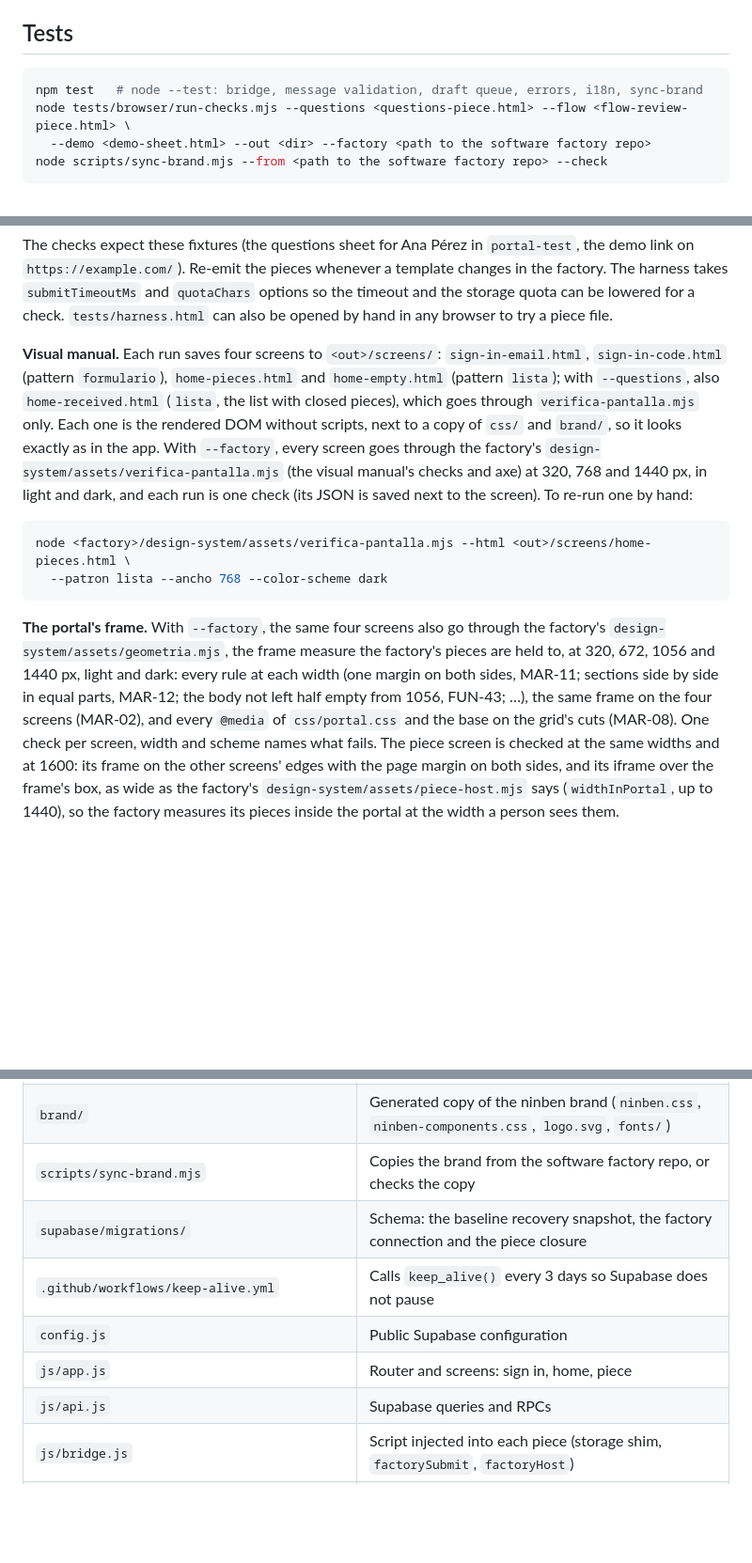
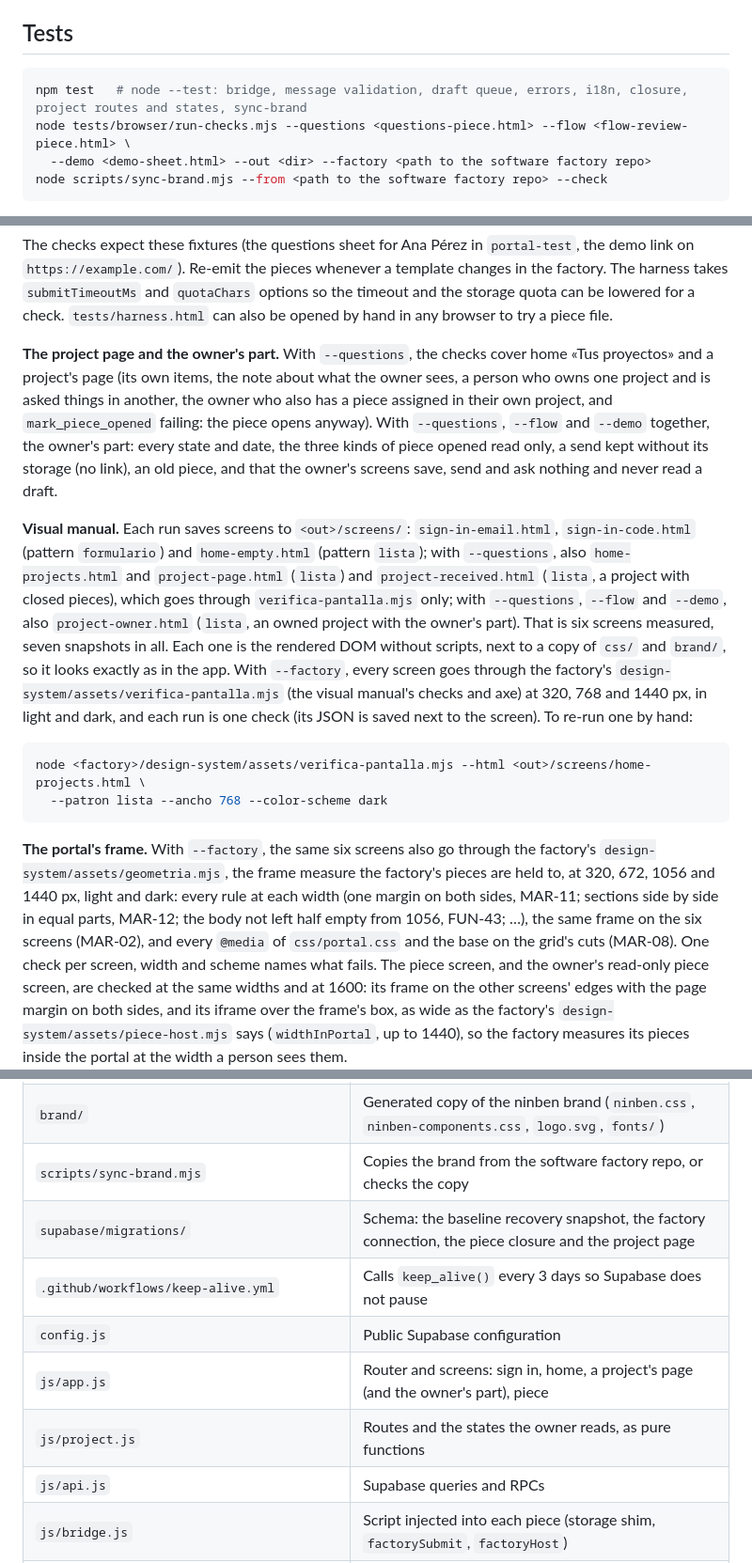
Before and after one commit to mrshelll/factory-portal, a Markdown page: README.md, 3 parts joined by grey strips. Shown at 94% size. Rendered like a GitHub page; blank space fills up the shorter version.

````diff
--- a/README.md
+++ b/README.md
@@ -241,7 +274,7 @@ pause again a week later.
 ## Tests
 
 ```sh
-npm test   # node --test: bridge, message validation, draft queue, errors, i18n, sync-brand
+npm test   # node --test: bridge, message validation, draft queue, errors, i18n, closure, project routes and states, sync-brand
 node tests/browser/run-checks.mjs --questions <questions-piece.html> --flow <flow-review-piece.html> \
   --demo <demo-sheet.html> --out <dir> --factory <path to the software factory repo>
 node scripts/sync-brand.mjs --from <path to the software factory repo> --check
@@ -310,26 +343,35 @@ The checks expect these fixtures (the questions sheet for Ana Pérez in `portal-
 `https://example.com/`). Re-emit the pieces whenever a template changes in the factory. The harness takes `submitTimeoutMs` and `quotaChars`
 options so the timeout and the storage quota can be lowered for a check. `tests/harness.html` can also be opened by hand in any browser to try a piece file.
 
-**Visual manual.** Each run saves four screens to `<out>/screens/`: `sign-in-email.html`,
-`sign-in-code.html` (pattern `formulario`), `home-pieces.html` and `home-empty.html` (pattern
-`lista`); with `--questions`, also `home-received.html` (`lista`, the list with closed pieces), which goes
-through `verifica-pantalla.mjs` only. Each one is the rendered DOM without scripts, next to a copy of `css/` and `brand/`, so it
+**The project page and the owner's part.** With `--questions`, the checks cover home «Tus proyectos» and a
+project's page (its own items, the note about what the owner sees, a person who owns one project and is asked things in another,
+the owner who also has a piece assigned in their own project, and `mark_piece_opened` failing: the piece opens
+anyway). With `--questions`, `--flow` and `--demo` together, the owner's part: every state and date, the three
+kinds of piece opened read only, a send kept without its storage (no link), an old piece, and that the owner's
+screens save, send and ask nothing and never read a draft.
+
+**Visual manual.** Each run saves screens to `<out>/screens/`: `sign-in-email.html`,
+`sign-in-code.html` (pattern `formulario`) and `home-empty.html` (pattern `lista`); with `--questions`, also
+`home-projects.html` and `project-page.html` (`lista`) and `project-received.html` (`lista`, a project with closed
+pieces), which goes through `verifica-pantalla.mjs` only; with `--questions`, `--flow` and `--demo`, also
+`project-owner.html` (`lista`, an owned project with the owner's part). That is six screens measured, seven
+snapshots in all. Each one is the rendered DOM without scripts, next to a copy of `css/` and `brand/`, so it
 looks exactly as in the app. With `--factory`, every screen goes through the factory's
 `design-system/assets/verifica-pantalla.mjs` (the visual manual's checks and axe) at 320, 768 and
 1440 px, in light and dark, and each run is one check (its JSON is saved next to the screen). To
 re-run one by hand:
 
 ```sh
-node <factory>/design-system/assets/verifica-pantalla.mjs --html <out>/screens/home-pieces.html \
+node <factory>/design-system/assets/verifica-pantalla.mjs --html <out>/screens/home-projects.html \
   --patron lista --ancho 768 --color-scheme dark
 ```
 
-**The portal's frame.** With `--factory`, the same four screens also go through the factory's
+**The portal's frame.** With `--factory`, the same six screens also go through the factory's
 `design-system/assets/geometria.mjs`, the frame measure the factory's pieces are held to, at 320, 672, 1056 and
 1440 px, light and dark: every rule at each width (one margin on both sides, MAR-11; sections side by side in equal
-parts, MAR-12; the body not left half empty from 1056, FUN-43; …), the same frame on the four screens (MAR-02), and
+parts, MAR-12; the body not left half empty from 1056, FUN-43; …), the same frame on the six screens (MAR-02), and
 every `@media` of `css/portal.css` and the base on the grid's cuts (MAR-08). One check per screen, width and scheme
-names what fails. The piece screen is checked at the same widths and at 1600: its frame on the other screens' edges
+names what fails. The piece screen, and the owner's read-only piece screen, are checked at the same widths and at 1600: its frame on the other screens' edges
 with the page margin on both sides, and its iframe over the frame's box, as wide as the factory's
 `design-system/assets/piece-host.mjs` says (`widthInPortal`, up to 1440), so the factory measures its pieces inside the
 portal at the width a person sees them.
@@ -341,10 +383,11 @@ portal at the width a person sees them.
 | `index.html`, `css/portal.css` | Page shell and the portal's own styles (on top of the brand and its components) |
 | `brand/` | Generated copy of the ninben brand (`ninben.css`, `ninben-components.css`, `logo.svg`, `fonts/`) |
 | `scripts/sync-brand.mjs` | Copies the brand from the software factory repo, or checks the copy |
-| `supabase/migrations/` | Schema: the baseline recovery snapshot, the factory connection and the piece closure |
+| `supabase/migrations/` | Schema: the baseline recovery snapshot, the factory connection, the piece closure and the project page |
 | `.github/workflows/keep-alive.yml` | Calls `keep_alive()` every 3 days so Supabase does not pause |
 | `config.js` | Public Supabase configuration |
-| `js/app.js` | Router and screens: sign in, home, piece |
+| `js/app.js` | Router and screens: sign in, home, a project's page (and the owner's part), piece |
+| `js/project.js` | Routes and the states the owner reads, as pure functions |
 | `js/api.js` | Supabase queries and RPCs |
 | `js/bridge.js` | Script injected into each piece (storage shim, `factorySubmit`, `factoryHost`) |
 | `js/piece-frame.js` | Mounts a piece in the sandboxed iframe and speaks the bridge protocol |
````
Also changed, not shown: other parts of README.md (+39 -6 lines).
